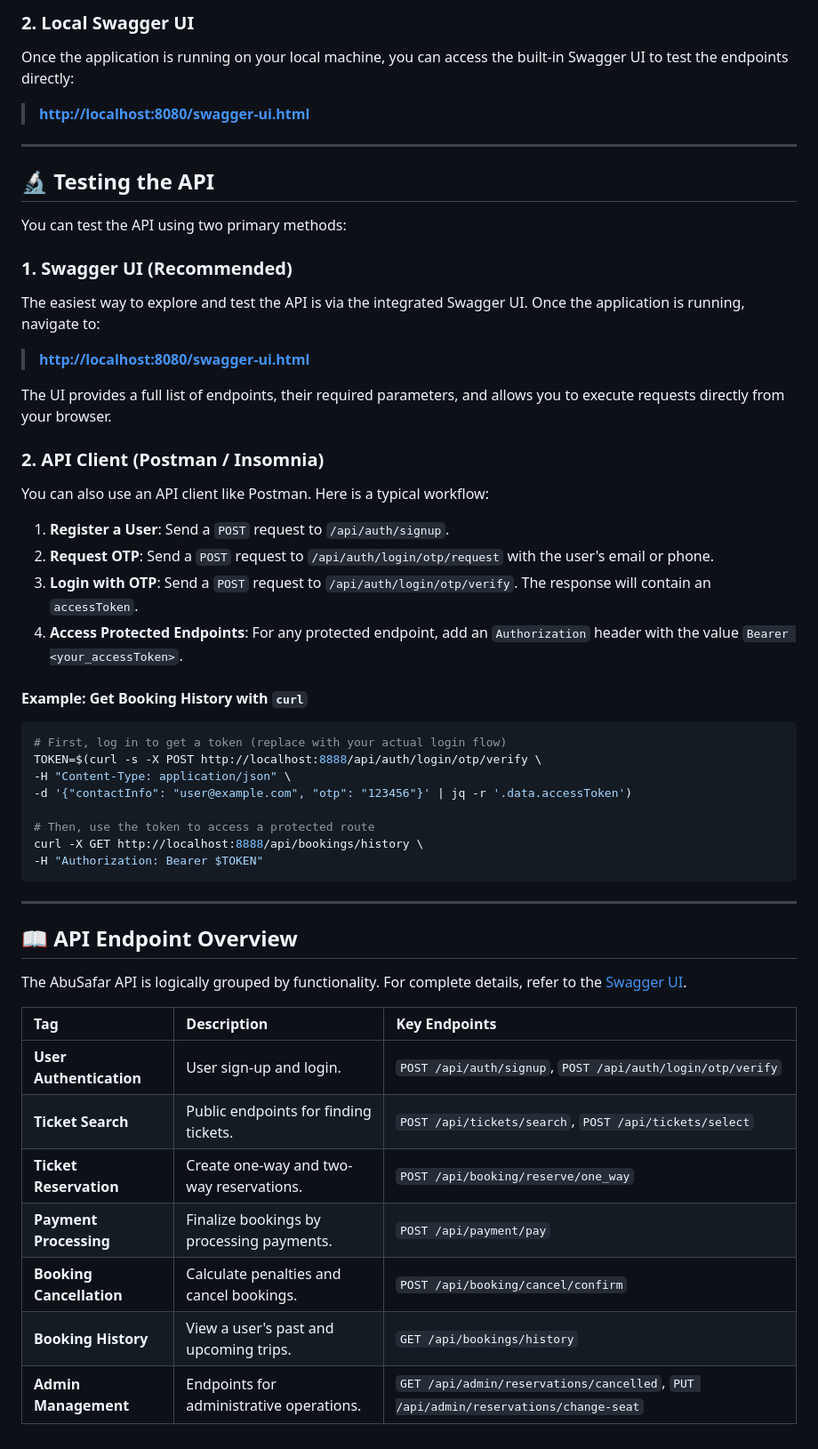
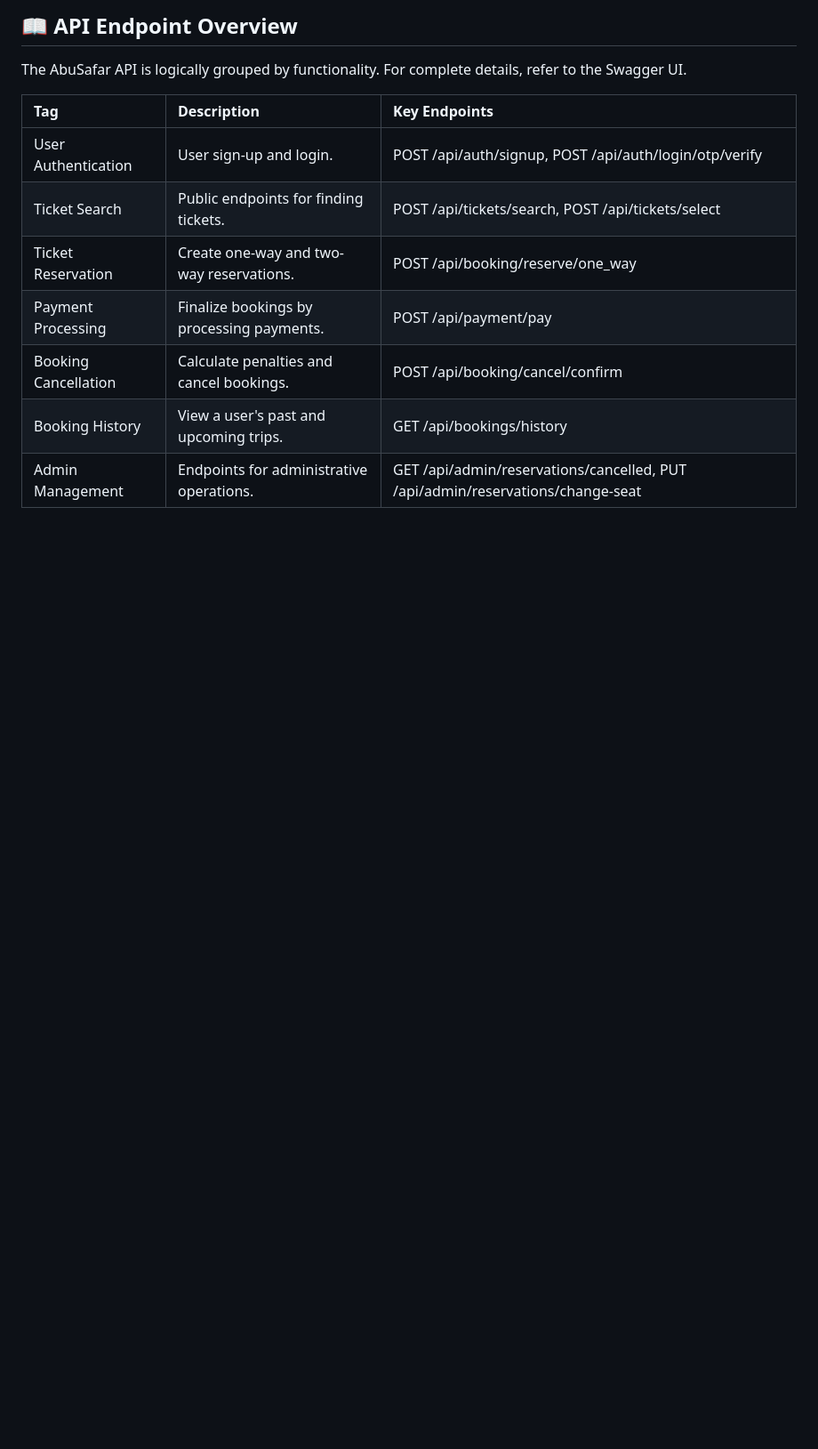
Before and after one commit to SepehrGhr/Abu-Safar, a Markdown page: README.md, the part around the change printed below. Shown: that part at 89% size. GitHub-like rendering; blank space fills up the shorter version.

````diff
--- a/README.md
+++ b/README.md
@@ -158,58 +151,14 @@ A standalone, interactive documentation page is generated from our `openapi.yml`
 
-### 2. Local Swagger UI
+ ## 📖 API Endpoint Overview
 
-Once the application is running on your local machine, you can access the built-in Swagger UI to test the endpoints directly:
+ The AbuSafar API is logically grouped by functionality. For complete details, refer to the Swagger UI.
 
-> [**http://localhost:8080/swagger-ui.html**](http://localhost:8080/swagger-ui.html)
-
----
-
-## 🔬 Testing the API
-
-You can test the API using two primary methods:
-
-### 1. Swagger UI (Recommended)
-
-The easiest way to explore and test the API is via the integrated Swagger UI. Once the application is running, navigate to:
-
-> [**http://localhost:8080/swagger-ui.html**](http://localhost:8080/swagger-ui.html)
-
-The UI provides a full list of endpoints, their required parameters, and allows you to execute requests directly from your browser.
-
-### 2. API Client (Postman / Insomnia)
-
-You can also use an API client like Postman. Here is a typical workflow:
-
-1.  **Register a User**: Send a `POST` request to `/api/auth/signup`.
-2.  **Request OTP**: Send a `POST` request to `/api/auth/login/otp/request` with the user's email or phone.
-3.  **Login with OTP**: Send a `POST` request to `/api/auth/login/otp/verify`. The response will contain an `accessToken`.
-4.  **Access Protected Endpoints**: For any protected endpoint, add an `Authorization` header with the value `Bearer <your_accessToken>`.
-
-#### Example: Get Booking History with `curl`
-
-```bash
-# First, log in to get a token (replace with your actual login flow)
-TOKEN=$(curl -s -X POST http://localhost:8888/api/auth/login/otp/verify \
--H "Content-Type: application/json" \
--d '{"contactInfo": "user@example.com", "otp": "123456"}' | jq -r '.data.accessToken')
-
-# Then, use the token to access a protected route
-curl -X GET http://localhost:8888/api/bookings/history \
--H "Authorization: Bearer $TOKEN"
-```
-
----
-
-## 📖 API Endpoint Overview
-
-The AbuSafar API is logically grouped by functionality. For complete details, refer to the [Swagger UI](http://localhost:8080/swagger-ui.html).
-
-| Tag                    | Description                                | Key Endpoints                                                                    |
-| :--------------------- | :----------------------------------------- | :------------------------------------------------------------------------------- |
-| **User Authentication**| User sign-up and login.                    | `POST /api/auth/signup`, `POST /api/auth/login/otp/verify`                         |
-| **Ticket Search** | Public endpoints for finding tickets.      | `POST /api/tickets/search`, `POST /api/tickets/select`                             |
-| **Ticket Reservation** | Create one-way and two-way reservations.   | `POST /api/booking/reserve/one_way`                                              |
-| **Payment Processing** | Finalize bookings by processing payments.  | `POST /api/payment/pay`                                                          |
-| **Booking Cancellation**| Calculate penalties and cancel bookings.   | `POST /api/booking/cancel/confirm`                                               |
-| **Booking History** | View a user's past and upcoming trips.     | `GET /api/bookings/history`                                                      |
-| **Admin Management** | Endpoints for administrative operations.   | `GET /api/admin/reservations/cancelled`, `PUT /api/admin/reservations/change-seat` |
+ | Tag                    | Description                                | Key Endpoints                                                                    |
+ | :--------------------- | :----------------------------------------- | :------------------------------------------------------------------------------- |
+ | User Authentication| User sign-up and login.                    | POST /api/auth/signup, POST /api/auth/login/otp/verify                       |
+ | Ticket Search | Public endpoints for finding tickets.      | POST /api/tickets/search, POST /api/tickets/select                           |
+ | Ticket Reservation | Create one-way and two-way reservations.   | POST /api/booking/reserve/one_way                                              |
+ | Payment Processing | Finalize bookings by processing payments.  | POST /api/payment/pay                                                          |
+ | Booking Cancellation| Calculate penalties and cancel bookings.   | POST /api/booking/cancel/confirm                                               |
+ | Booking History | View a user's past and upcoming trips.     | GET /api/bookings/history                                                      |
+ | Admin Management | Endpoints for administrative operations.   | GET /api/admin/reservations/cancelled, PUT /api/admin/reservations/change-seat |
````
Also changed, not shown: other parts of README.md (+110 -117 lines).
